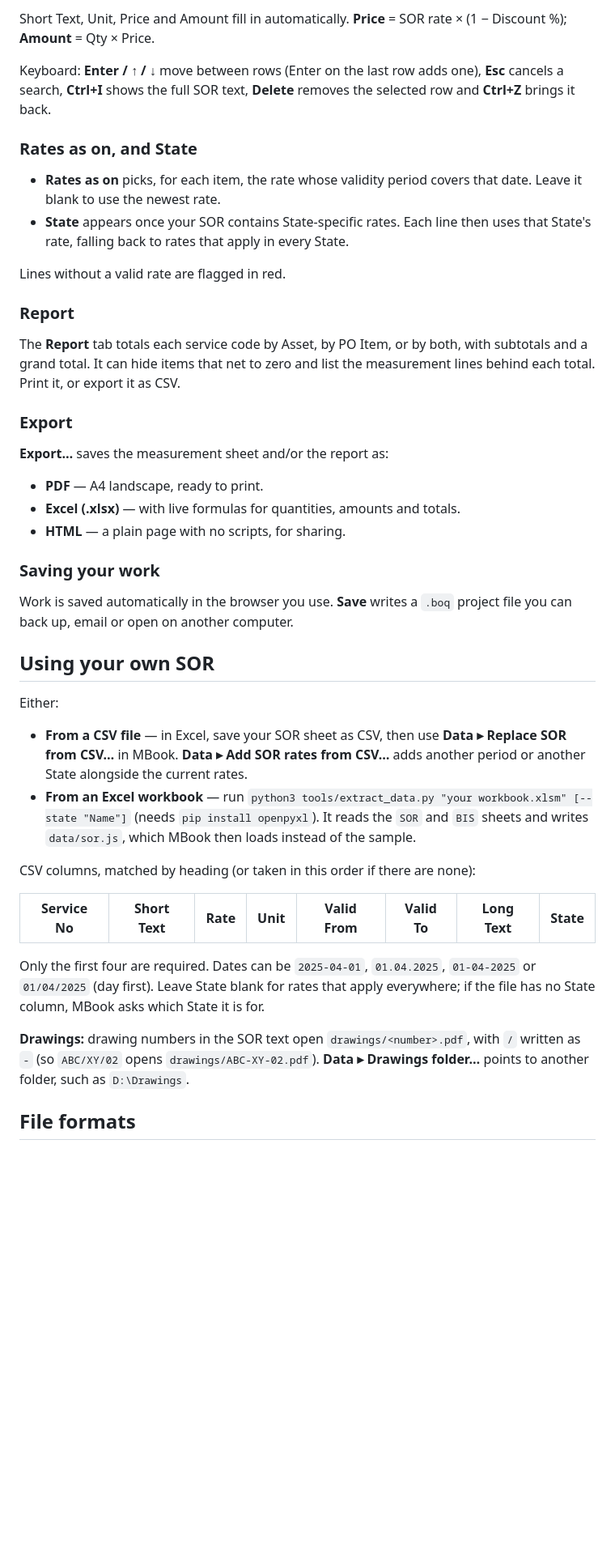
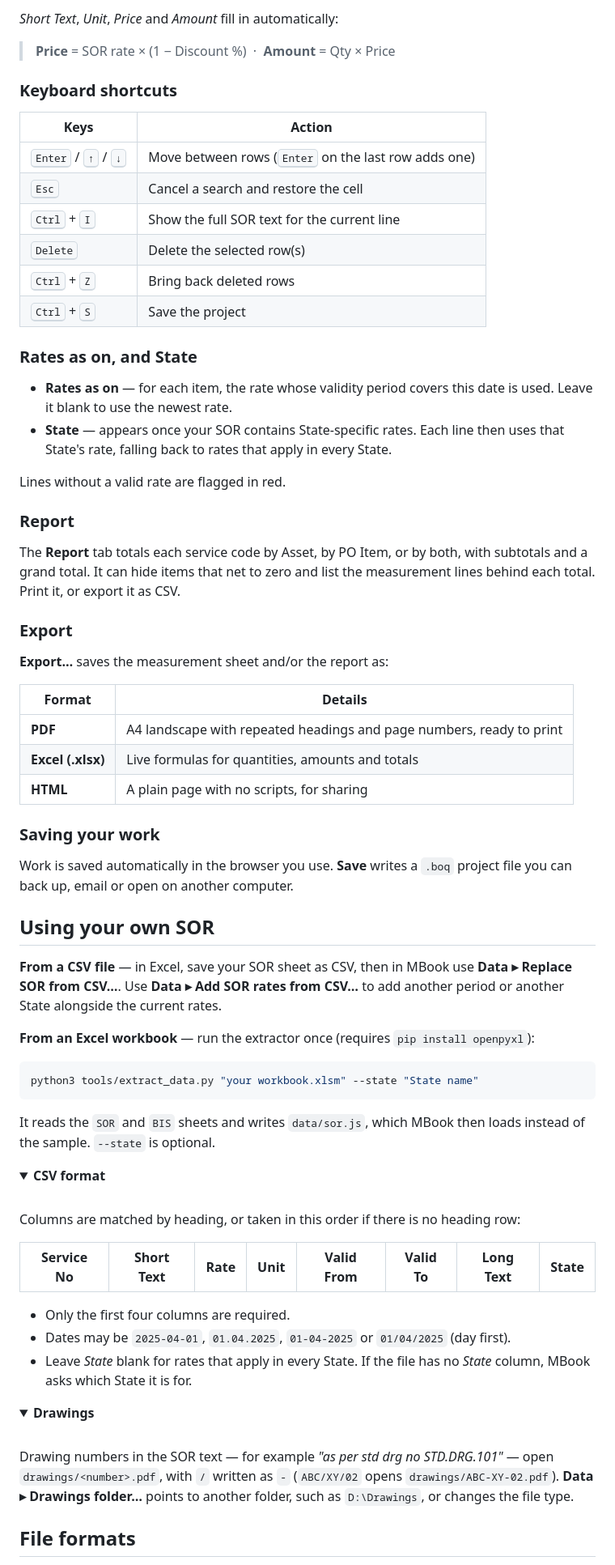
Before and after one commit to rupsdbb/mbook, a Markdown page: README.md, the part around one of its changes. Shown at 81% size. Drawn GitHub-style; folded sections open; blank space fills up the shorter version.

````diff
--- a/README.md
+++ b/README.md
@@ -56,17 +74,25 @@ To use your own rates, see [Using your own SOR](#using-your-own-sor).
 
-Short Text, Unit, Price and Amount fill in automatically.
-**Price** = SOR rate × (1 − Discount %); **Amount** = Qty × Price.
+*Short Text*, *Unit*, *Price* and *Amount* fill in automatically:
 
-Keyboard: **Enter / ↑ / ↓** move between rows (Enter on the last row adds one),
-**Esc** cancels a search, **Ctrl+I** shows the full SOR text, **Delete** removes
-the selected row and **Ctrl+Z** brings it back.
+> **Price** = SOR rate × (1 − Discount %) &nbsp;·&nbsp; **Amount** = Qty × Price
+
+### Keyboard shortcuts
+
+| Keys | Action |
+|---|---|
+| <kbd>Enter</kbd> / <kbd>↑</kbd> / <kbd>↓</kbd> | Move between rows (<kbd>Enter</kbd> on the last row adds one) |
+| <kbd>Esc</kbd> | Cancel a search and restore the cell |
+| <kbd>Ctrl</kbd> + <kbd>I</kbd> | Show the full SOR text for the current line |
+| <kbd>Delete</kbd> | Delete the selected row(s) |
+| <kbd>Ctrl</kbd> + <kbd>Z</kbd> | Bring back deleted rows |
+| <kbd>Ctrl</kbd> + <kbd>S</kbd> | Save the project |
 
 ### Rates as on, and State
 
-- **Rates as on** picks, for each item, the rate whose validity period covers
-  that date. Leave it blank to use the newest rate.
-- **State** appears once your SOR contains State-specific rates. Each line then
-  uses that State's rate, falling back to rates that apply in every State.
+- **Rates as on** — for each item, the rate whose validity period covers this
+  date is used. Leave it blank to use the newest rate.
+- **State** — appears once your SOR contains State-specific rates. Each line
+  then uses that State's rate, falling back to rates that apply in every State.
 
 Lines without a valid rate are flagged in red.
 
@@ -80,9 +106,11 @@ the measurement lines behind each total. Print it, or export it as CSV.
 
 **Export…** saves the measurement sheet and/or the report as:
 
-- **PDF** — A4 landscape, ready to print.
-- **Excel (.xlsx)** — with live formulas for quantities, amounts and totals.
-- **HTML** — a plain page with no scripts, for sharing.
+| Format | Details |
+|---|---|
+| **PDF** | A4 landscape with repeated headings and page numbers, ready to print |
+| **Excel (.xlsx)** | Live formulas for quantities, amounts and totals |
+| **HTML** | A plain page with no scripts, for sharing |
 
 ### Saving your work
 
@@ -91,29 +119,48 @@ project file you can back up, email or open on another computer.
 
 ## Using your own SOR
 
-Either:
+**From a CSV file** — in Excel, save your SOR sheet as CSV, then in MBook use
+**Data ▸ Replace SOR from CSV…**. Use **Data ▸ Add SOR rates from CSV…** to add
+another period or another State alongside the current rates.
 
-- **From a CSV file** — in Excel, save your SOR sheet as CSV, then use
-  **Data ▸ Replace SOR from CSV…** in MBook. **Data ▸ Add SOR rates from CSV…**
-  adds another period or another State alongside the current rates.
-- **From an Excel workbook** — run
-  `python3 tools/extract_data.py "your workbook.xlsm" [--state "Name"]` (needs
-  `pip install openpyxl`). It reads the `SOR` and `BIS` sheets and writes
-  `data/sor.js`, which MBook then loads instead of the sample.
+**From an Excel workbook** — run the extractor once (requires `pip install openpyxl`):
 
-CSV columns, matched by heading (or taken in this order if there are none):
+```bash
+python3 tools/extract_data.py "your workbook.xlsm" --state "State name"
+```
+
+It reads the `SOR` and `BIS` sheets and writes `data/sor.js`, which MBook then
+loads instead of the sample. `--state` is optional.
+
+<details>
+<summary><b>CSV format</b></summary>
+
+<br>
+
+Columns are matched by heading, or taken in this order if there is no heading row:
 
 | Service No | Short Text | Rate | Unit | Valid From | Valid To | Long Text | State |
 |---|---|---|---|---|---|---|---|
 
-Only the first four are required. Dates can be `2025-04-01`, `01.04.2025`,
-`01-04-2025` or `01/04/2025` (day first). Leave State blank for rates that
-apply everywhere; if the file has no State column, MBook asks which State it
-is for.
+- Only the first four columns are required.
+- Dates may be `2025-04-01`, `01.04.2025`, `01-04-2025` or `01/04/2025` (day first).
+- Leave *State* blank for rates that apply in every State. If the file has no
+  *State* column, MBook asks which State it is for.
 
-**Drawings:** drawing numbers in the SOR text open `drawings/<number>.pdf`,
-with `/` written as `-` (so `ABC/XY/02` opens `drawings/ABC-XY-02.pdf`).
-**Data ▸ Drawings folder…** points to another folder, such as `D:\Drawings`.
+</details>
+
+<details>
+<summary><b>Drawings</b></summary>
+
+<br>
+
+Drawing numbers in the SOR text — for example *"as per std drg no STD.DRG.101"* —
+open `drawings/<number>.pdf`, with `/` written as `-`
+(`ABC/XY/02` opens `drawings/ABC-XY-02.pdf`).
+**Data ▸ Drawings folder…** points to another folder, such as `D:\Drawings`,
+or changes the file type.
+
+</details>
 
 ## File formats
 
````
Also changed, not shown: other parts of README.md (+94 -56 lines).
